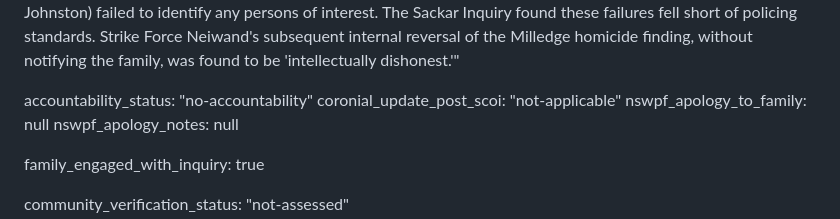
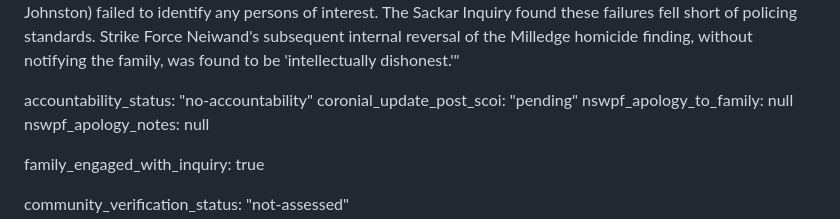
Before and after one commit to bitsloppy/sackar-atlas, a Markdown page: data/cases/john-russell.md, the part around the change. GitHub-like rendering.

```diff
--- a/data/cases/john-russell.md
+++ b/data/cases/john-russell.md
@@ -133,7 +133,7 @@ police_misconduct_level: "inadequate-investigation"
 police_misconduct_summary: "The original Bondi Police investigation was conducted on the assumption of misadventure due to intoxication and did not seriously investigate foul play. Human hairs on Russell's left hand — likely from an assailant — were lost before the first inquest. His clothing was washed by police before being used in a public appeal, destroying potential evidence. No forensic testing of clothing, cigarette packet, or lighter was conducted. The OIC (Constable Dunbar, later Johnston) failed to identify any persons of interest. The Sackar Inquiry found these failures fell short of policing standards. Strike Force Neiwand's subsequent internal reversal of the Milledge homicide finding, without notifying the family, was found to be 'intellectually dishonest.'"
 
 accountability_status: "no-accountability"
-coronial_update_post_scoi: "not-applicable"
+coronial_update_post_scoi: "pending"
 nswpf_apology_to_family: null
 nswpf_apology_notes: null
 
```
Also changed, not shown: data/cases/gilles-mattaini.md (+1 -1 lines), data/cases/ross-warren.md (+1 -1 lines).
